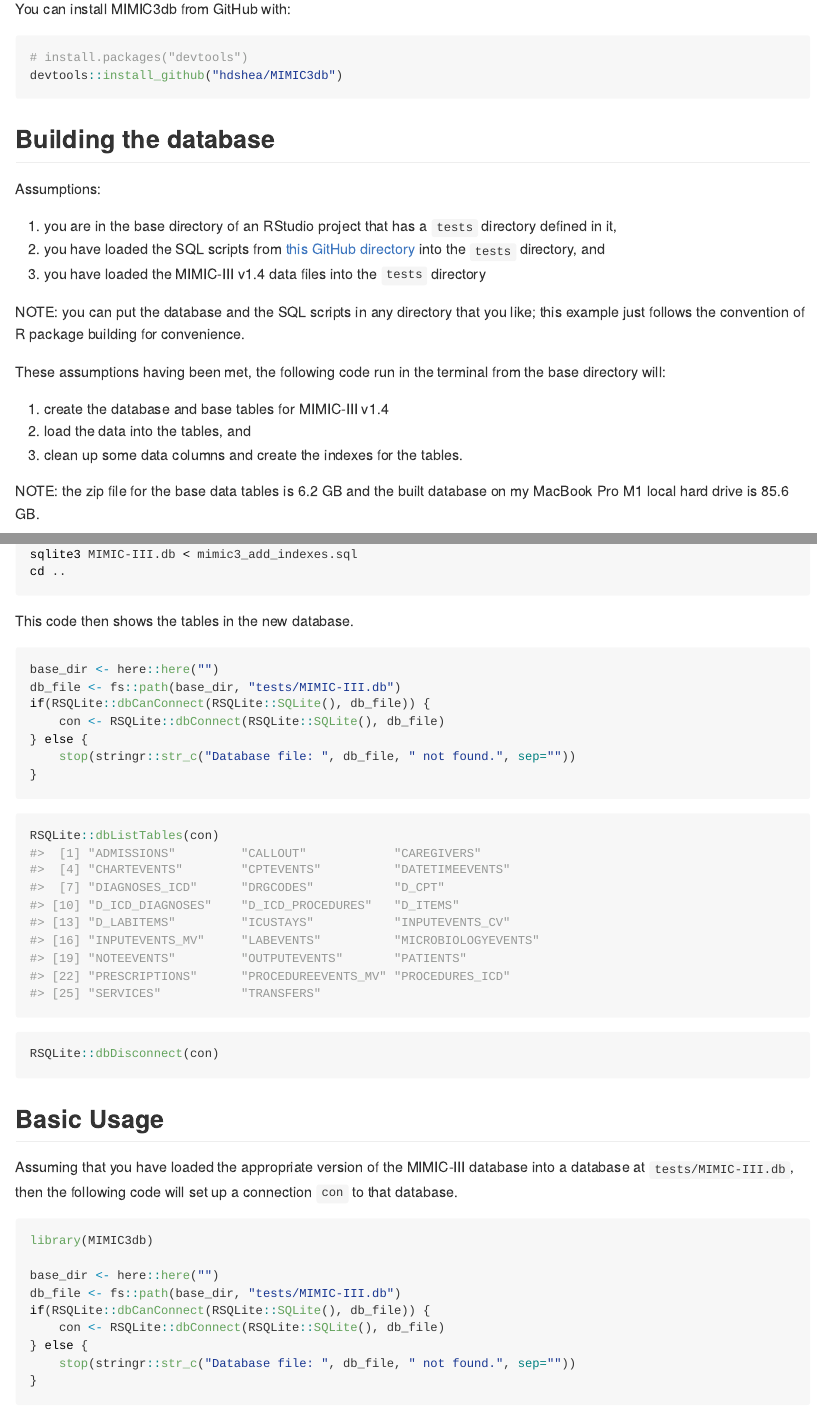
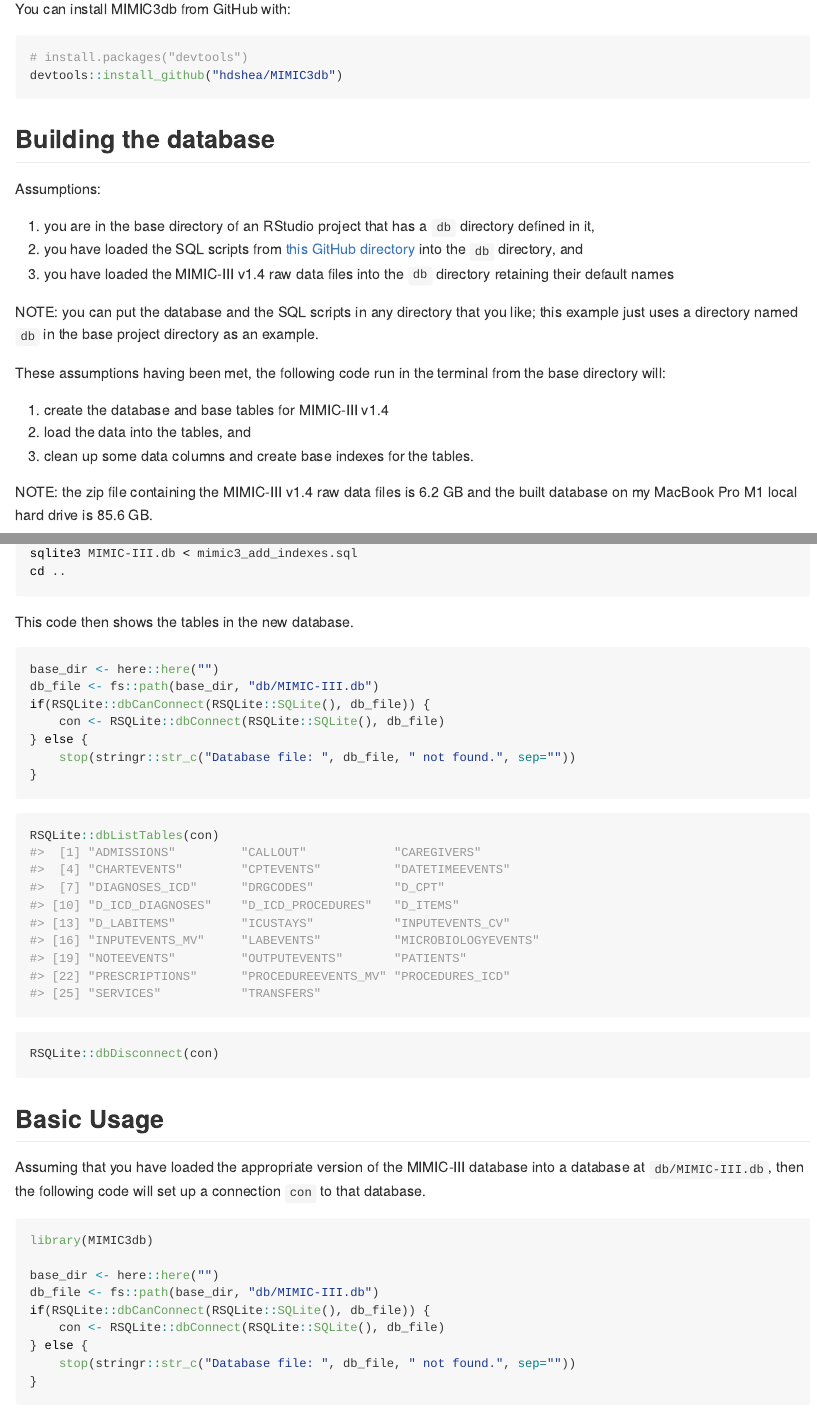
Before and after one commit to hdshea/MIMIC3db, an R Markdown document (README.Rmd): the page in a window 1100 px wide, from 370 px down, and a second part further down, joined at a grey line. The pictures show the output file README.md that the author committed with the source, drawn offline in the style of GitHub.

Commit message:
README cleanup

````diff
--- a/README.Rmd
+++ b/README.Rmd
@@ -39,20 +39,22 @@
 
 Assumptions:
 
-1. you are in the base directory of an RStudio project that has a `tests` directory defined in it,
-2. you have loaded the SQL scripts from  [this GitHub directory](https://github.com/hdshea/MIMIC3db/tree/main/inst/sql) into the `tests` directory, and
-3. you have loaded the MIMIC-III v1.4 data files into the `tests` directory
+1. you are in the base directory of an RStudio project that has a `db` directory defined in it,
+2. you have loaded the SQL scripts from
+[this GitHub directory](https://github.com/hdshea/MIMIC3db/tree/main/inst/sql) into the `db` directory, and
+3. you have loaded the MIMIC-III v1.4 raw data files into the `db` directory retaining their default names
 
-NOTE: you can put the database and the SQL scripts in any directory that you like; this example just follows the convention of R package building for convenience.
+NOTE: you can put the database and the SQL scripts in any directory that you like; this example just uses a
+directory named `db` in the base project directory as an example.
 
 These assumptions having been met, the following code run in the terminal from the base directory
 will:
 
 1. create the database and base tables for MIMIC-III v1.4
 2. load the data into the tables, and
-3. clean up some data columns and create the indexes for the tables.
+3. clean up some data columns and create base indexes for the tables.
 
-NOTE:  the zip file for the base data tables is 6.2 GB and the built database on my MacBook Pro M1 local
-hard drive is 85.6 GB.
+NOTE:  the zip file containing the MIMIC-III v1.4 raw data files is 6.2 GB and the built database on my
+MacBook Pro M1 local hard drive is 85.6 GB.
 
 ```{bash build_database, echo=TRUE, eval=FALSE}
@@ -85,7 +87,7 @@
 
 ```{r pre_connect, include=TRUE, eval=FALSE}
 base_dir <- here::here("")
-db_file <- fs::path(base_dir, "tests/MIMIC-III.db")
+db_file <- fs::path(base_dir, "db/MIMIC-III.db")
 if(RSQLite::dbCanConnect(RSQLite::SQLite(), db_file)) {
     con <- RSQLite::dbConnect(RSQLite::SQLite(), db_file)
 } else {
@@ -104,7 +106,7 @@
 ## Basic Usage
 
 Assuming that you have loaded the appropriate version of the MIMIC-III database into a database at
-`tests/MIMIC-III.db`, then the following code will set up a connection `con` to that database.
+`db/MIMIC-III.db`, then the following code will set up a connection `con` to that database.
 
 ```{r connect_internal, include=FALSE, eval=TRUE}
 library(MIMIC3db)
@@ -121,7 +123,7 @@
 library(MIMIC3db)
 
 base_dir <- here::here("")
-db_file <- fs::path(base_dir, "tests/MIMIC-III.db")
+db_file <- fs::path(base_dir, "db/MIMIC-III.db")
 if(RSQLite::dbCanConnect(RSQLite::SQLite(), db_file)) {
     con <- RSQLite::dbConnect(RSQLite::SQLite(), db_file)
 } else {
````
Also changed, not shown: README.md, README.Rmd (2 more changed lines).
